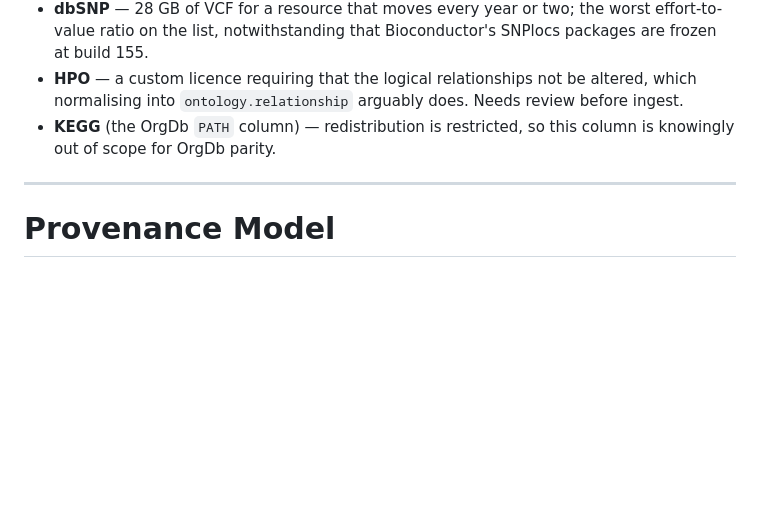
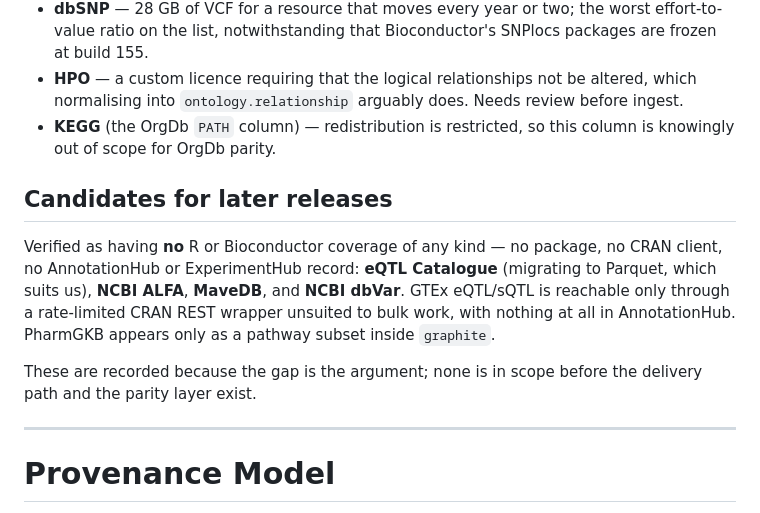
Before and after one commit to seandavi/bioc-on-ice, a Markdown page: SPEC.md, the part around the change. Drawn GitHub-style; blank space fills up the shorter version.

Commit message:
SPEC: record variant candidates with zero R coverage for later releases
Co-Authored-By: Claude Fable 5 <noreply@anthropic.com>

```diff
--- a/SPEC.md
+++ b/SPEC.md
@@ -655,6 +655,18 @@ Recording these so they are not revisited casually:
 * **KEGG** (the OrgDb `PATH` column) — redistribution is restricted, so this
   column is knowingly out of scope for OrgDb parity.
 
+## Candidates for later releases
+
+Verified as having **no** R or Bioconductor coverage of any kind — no package,
+no CRAN client, no AnnotationHub or ExperimentHub record: **eQTL Catalogue**
+(migrating to Parquet, which suits us), **NCBI ALFA**, **MaveDB**, and **NCBI
+dbVar**. GTEx eQTL/sQTL is reachable only through a rate-limited CRAN REST
+wrapper unsuited to bulk work, with nothing at all in AnnotationHub. PharmGKB
+appears only as a pathway subset inside `graphite`.
+
+These are recorded because the gap is the argument; none is in scope before
+the delivery path and the parity layer exist.
+
 ---
 
 # Provenance Model
```
